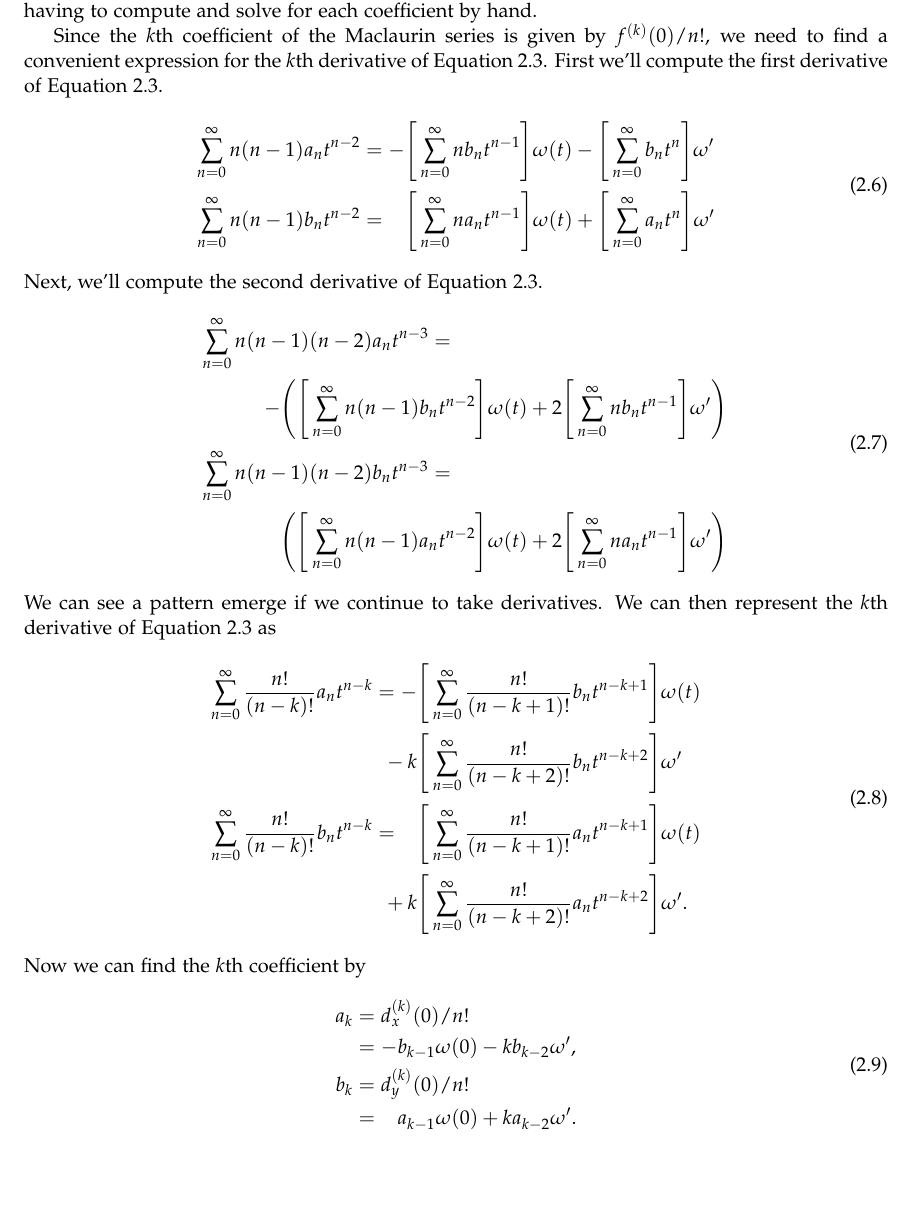
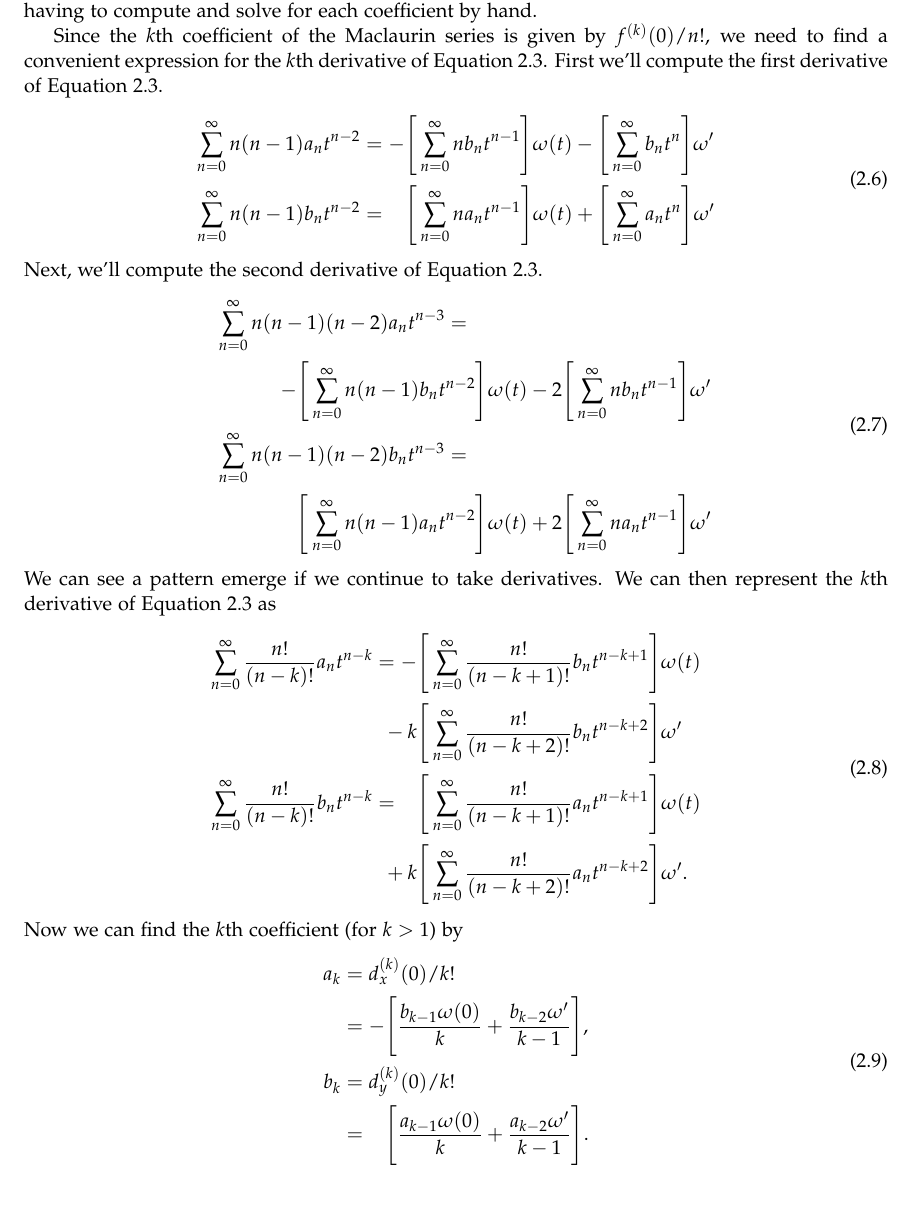
Before and after one commit to sbroadhead/optimize, a LaTeX document (doc/report.tex): part of page 5 of 5, cut so that both start at the same text. Compiled offline with pdfLaTeX.

Commit message:
Fixed problem in report

```diff
--- a/doc/report.tex
+++ b/doc/report.tex
@@ -106,15 +106,15 @@ Next, we'll compute the second derivative of Equation \ref{eq:subst}.
 \begin{equation} \label{eq:diff2}
     \begin{gathered}
     \shoveleft{\sum_{n=0}^\infty n(n-1)(n-2)a_n t^{n-3} =}\\
-        \qquad\qquad-\Bigg(\Bigg[\sum_{n=0}^\infty n(n-1)b_n t^{n-2} \Bigg]
+        \qquad\qquad-\Bigg[\sum_{n=0}^\infty n(n-1)b_n t^{n-2} \Bigg]
              \omega(t)
-                + 2\Bigg[\sum_{n=0}^\infty n b_n t^{n-1} \Bigg]
-                \omega'\Bigg)\\
+                - 2\Bigg[\sum_{n=0}^\infty n b_n t^{n-1} \Bigg]
+                \omega'\\
     \shoveleft{\sum_{n=0}^\infty n(n-1)(n-2)b_n t^{n-3} =}\\
-        \qquad\qquad\phantom{-}\Bigg(\Bigg[\sum_{n=0}^\infty n(n-1)a_n t^{n-2} \Bigg]
+        \qquad\qquad\phantom{-}\Bigg[\sum_{n=0}^\infty n(n-1)a_n t^{n-2} \Bigg]
             \omega(t)
                 + 2\Bigg[\sum_{n=0}^\infty n a_n t^{n-1} \Bigg]
-                \omega'\Bigg)\\
+                \omega'\\
     \end{gathered}
 \end{equation}
 We can see a pattern emerge if we continue to take derivatives.
@@ -135,13 +135,13 @@ We can then represent the $k$th derivative of Equation \ref{eq:subst} as
                 \omega'.\\
     \end{aligned}
 \end{equation}
-Now we can find the $k$th coefficient by
+Now we can find the $k$th coefficient (for $k > 1$) by
 \begin{equation}
     \begin{aligned}
-        a_k &= d_x^{(k)}(0)/n! \\
-            &= -b_{k-1} \omega(0) - k b_{k-2} \omega',\\
-        b_k &= d_y^{(k)}(0)/n! \\
-            &= \phantom{-}a_{k-1} \omega(0) + k a_{k-2} \omega'.
+        a_k &= d_x^{(k)}(0)/k! \\
+            &= -\Bigg[ \frac{b_{k-1} \omega(0)}{k}  + \frac{b_{k-2} \omega'}{k-1}  \Bigg],\\
+        b_k &= d_y^{(k)}(0)/k! \\
+            &= \phantom{-} \Bigg[ \frac{a_{k-1} \omega(0)}{k}  + \frac{a_{k-2} \omega'}{k-1}  \Bigg].
     \end{aligned}
 \end{equation}
 \end{document}
```
